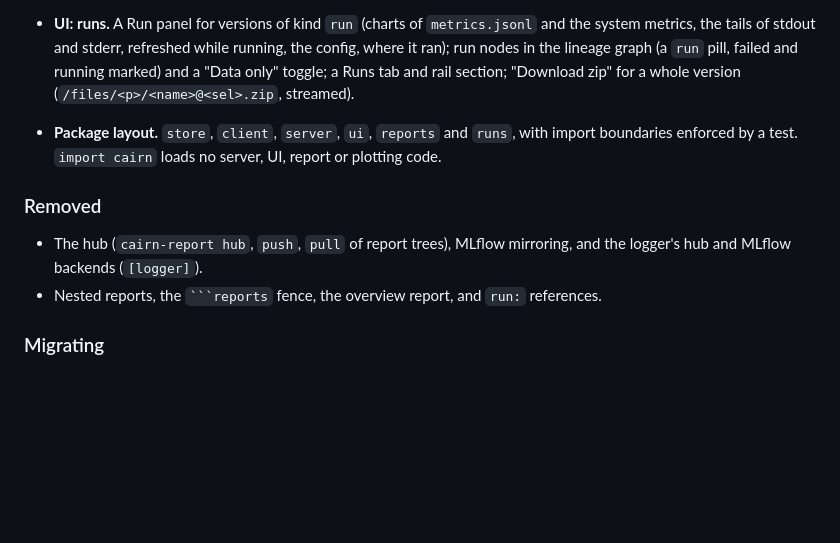
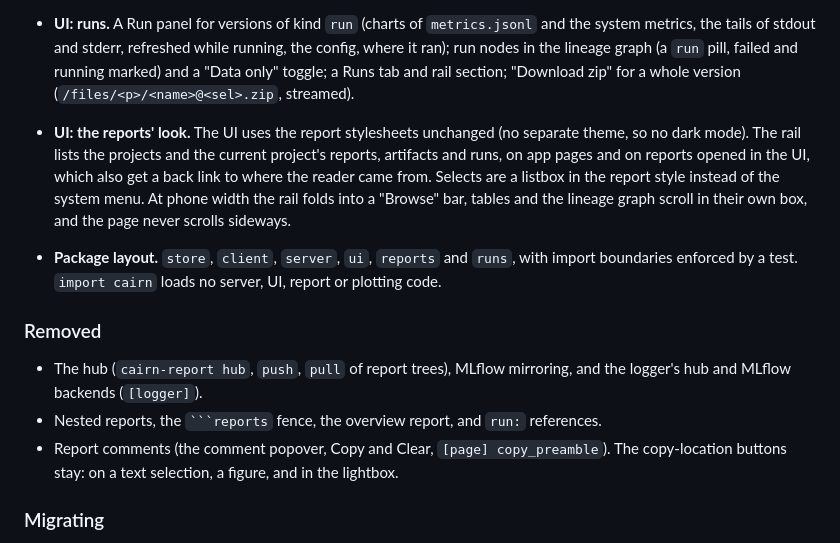
Before and after one commit to DoeringChristian/cairn-report, a Markdown page: CHANGELOG.md, the part around the change. GitHub-like rendering; blank space fills up the shorter version.

Commit message:
Changelog: the UI's report look, rail, selects, phone layout; comments removed
Co-Authored-By: Claude Opus 5.5 (1M context) <noreply@anthropic.com>
Claude-Session: https://claude.ai/code/session_01ACUY4noBN4QJJLofyeRpmE

`````diff
--- a/CHANGELOG.md
+++ b/CHANGELOG.md
@@ -153,6 +153,12 @@ that pin an older cairn-report tag keep working as they are; moving to 0.13 need
   the tails of stdout and stderr, refreshed while running, the config, where it ran); run nodes in the
   lineage graph (a `run` pill, failed and running marked) and a "Data only" toggle; a Runs tab and rail
   section; "Download zip" for a whole version (`/files/<p>/<name>@<sel>.zip`, streamed).
+- **UI: the reports' look.** The UI uses the report stylesheets unchanged (no separate theme, so no dark
+  mode). The rail lists the projects and the current project's reports, artifacts and runs, on app
+  pages and on reports opened in the UI, which also get a back link to where the reader came from.
+  Selects are a listbox in the report style instead of the system menu. At phone width the rail folds
+  into a "Browse" bar, tables and the lineage graph scroll in their own box, and the page never
+  scrolls sideways.
 - **Package layout.** `store`, `client`, `server`, `ui`, `reports` and `runs`, with import
   boundaries enforced by a test. `import cairn` loads no server, UI, report or plotting code.
 
@@ -161,6 +167,8 @@ that pin an older cairn-report tag keep working as they are; moving to 0.13 need
 - The hub (`cairn-report hub`, `push`, `pull` of report trees), MLflow mirroring, and the logger's hub
   and MLflow backends (`[logger]`).
 - Nested reports, the ```` ```reports ```` fence, the overview report, and `run:` references.
+- Report comments (the comment popover, Copy and Clear, `[page] copy_preamble`). The copy-location
+  buttons stay: on a text selection, a figure, and in the lightbox.
 
 ### Migrating
 
`````
